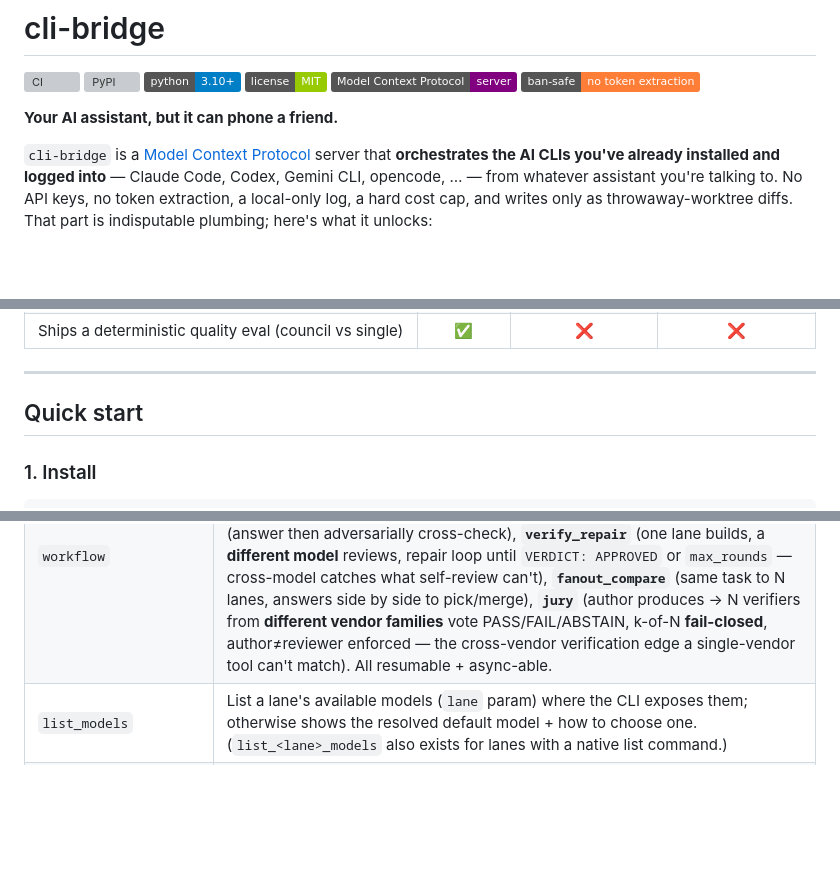
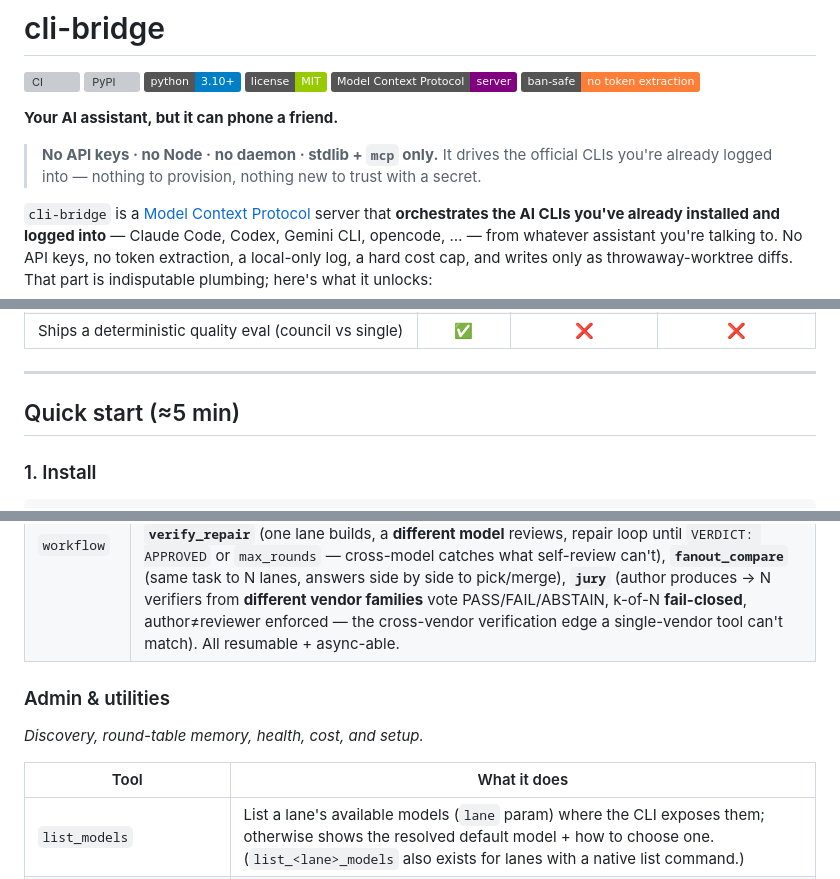
Before and after one commit to JoaoBerne/cli-bridge-mcp, a Markdown page: README.md, 3 parts joined by grey strips. GitHub-like rendering; badges without logos; blank space fills up the shorter version; grey boxes are pictures that could not be loaded.

```diff
--- a/README.md
+++ b/README.md
@@ -19,6 +19,9 @@
 ![ban--safe](https://img.shields.io/badge/ban--safe-no%20token%20extraction-orange)
 
 **Your AI assistant, but it can phone a friend.**
+
+> **No API keys · no Node · no daemon · stdlib + `mcp` only.** It drives the official CLIs you're
+> already logged into — nothing to provision, nothing new to trust with a secret.
 
 `cli-bridge` is a [Model Context Protocol](https://modelcontextprotocol.io) server that
 **orchestrates the AI CLIs you've already installed and logged into** — Claude Code, Codex,
@@ -188,7 +191,7 @@ There are other "call other models" MCPs. Here's what makes cli-bridge different
 
 ---
 
-## Quick start
+## Quick start (≈5 min)
 
 ### 1. Install
 
@@ -371,5 +395,11 @@ Hosts that support MCP prompts also surface `review_diff`, `security_review`, `d
 | `batch_run` | **Durable fan-out**: run many independent asks in parallel in **one call** instead of N (saves host context + quota). Each result is journalled, so `resume_id` replays the tasks that already finished and runs only the rest — **survives a server restart**. `dry_run: true` returns a **cost envelope** (calls + est token/credit range) without spawning; `max_calls`/`max_credits` cap the invocation (over-budget tasks skipped). `async`-able. |
 | `workflow` | **Ready-made multi-model workflows** over the batch substrate. **`refine_plan`** — let the council DEMOLISH your plan from distinct angles (pass `plan_file`; each lane reads it, never recopied). `council_review` (N lanes answer one question + optional judge), `map_review` (review many files in parallel), `research_verify` (answer then adversarially cross-check), **`verify_repair`** (one lane builds, a **different model** reviews, repair loop until `VERDICT: APPROVED` or `max_rounds` — cross-model catches what self-review can't), **`fanout_compare`** (same task to N lanes, answers side by side to pick/merge), **`jury`** (author produces → N verifiers from **different vendor families** vote PASS/FAIL/ABSTAIN, k-of-N **fail-closed**, author≠reviewer enforced — the cross-vendor verification edge a single-vendor tool can't match). All resumable + async-able. |
+
+### Admin & utilities
+_Discovery, round-table memory, health, cost, and setup._
+
+| Tool | What it does |
+|------|--------------|
 | `list_models` | List a lane's available models (`lane` param) where the CLI exposes them; otherwise shows the resolved default model + how to choose one. (`list_<lane>_models` also exists for lanes with a native list command.) |
 | `conversations_list` / `conversation_show` | List recent **round-table threads** (recover an id after a context reset) / show one thread's full transcript, attributed by lane. |
 | `doctor` | Health check: installed CLIs, detected host, cost/quota stance, cooldowns, defaults. `deep: true` live-probes each free lane's auth **and checks every lane's flags against its `--help`** — warns if a CLI renamed/removed a flag cli-bridge relies on (drift) before the lane fails silently. |
```
Also changed, not shown: other parts of README.md (+21 -0 lines).
